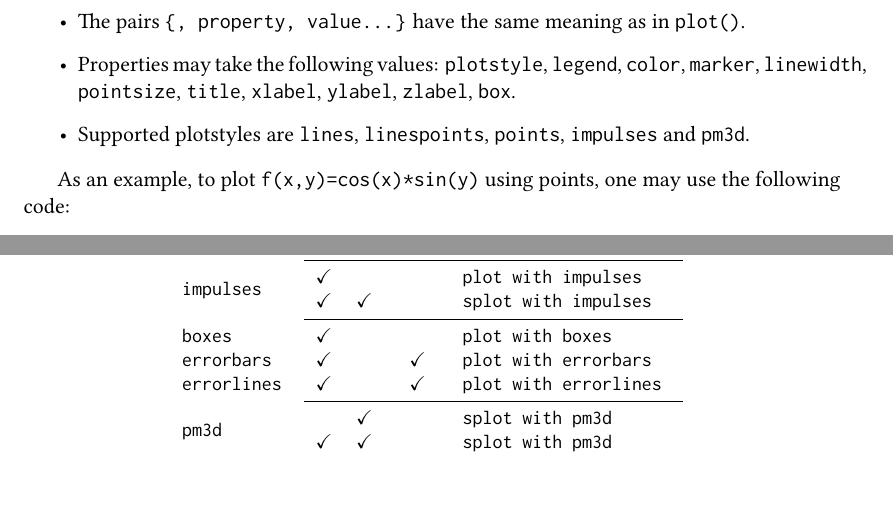
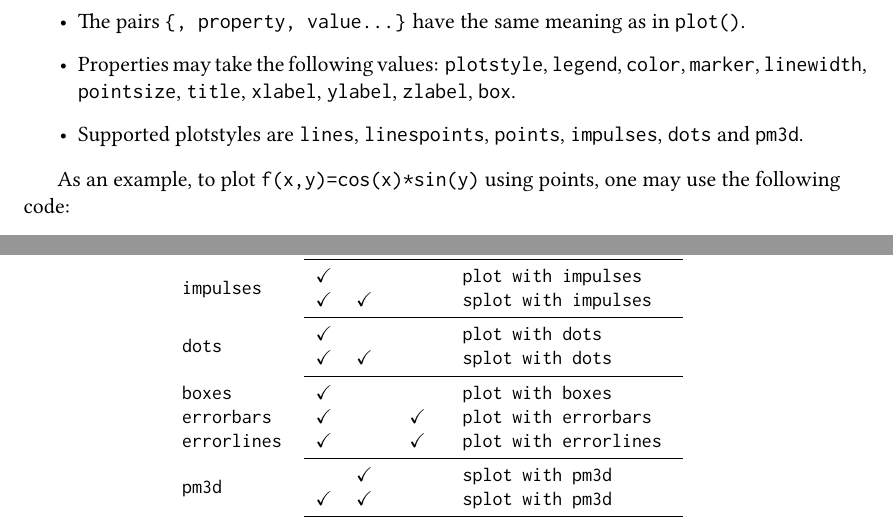
Before and after one commit to mbaz/Gaston.jl, a LaTeX document (doc/gastondoc.tex): two parts of pages 6 and 13 of 15 before the commit and two parts of pages 6 and 14 of 15 after it, joined at a grey line, cut so that both start at the same text, the shorter picture padded with empty space. Compiled offline with XeLaTeX.

Commit message:
Document dots plotstyle

```diff
--- a/doc/gastondoc.tex
+++ b/doc/gastondoc.tex
@@ -213,7 +213,7 @@ format:
 		\cmd{marker}, \cmd{linewidth}, \cmd{pointsize}, \cmd{title},
 		\cmd{xlabel}, \cmd{ylabel}, \cmd{box}, \cmd{axis}.
 	\item Supported plotstyles are \cmd{lines}, \cmd{linespoints},
-		\cmd{points}, \cmd{impulses} and \cmd{boxes}.
+		\cmd{points}, \cmd{impulses}, \cmd{dots} and \cmd{boxes}.
 	\item plot() returns the handle of the figure that was plotted.
 \end{itemize}
 
@@ -302,7 +302,7 @@ plotting surfaces. Its format is as follows:
 		\cmd{pointsize}, \cmd{title}, \cmd{xlabel}, \cmd{ylabel}, \cmd{zlabel},
 		\cmd{box}.
 	\item Supported plotstyles are \cmd{lines}, \cmd{linespoints},
-		\cmd{points}, \cmd{impulses} and \cmd{pm3d}.
+		\cmd{points}, \cmd{impulses}, \cmd{dots} and \cmd{pm3d}.
 \end{itemize}
 
 As an example, to plot \cmd{f(x,y)=cos(x)*sin(y)} using points, one may use the
@@ -780,6 +780,10 @@ in the following table. The same applies to \cmd{yhigh}).
 	& \cm &     &  & \cmd{plot with impulses} \\
 	& \cm & \cm &  & \cmd{splot with impulses} \\
 	\cmidrule(r){2-5}
+	\multirow{2}{*}{\cmd{dots}}
+	& \cm &     &  & \cmd{plot with dots} \\
+	& \cm & \cm &  & \cmd{splot with dots} \\
+	\cmidrule(r){2-5}
 	\cmd{boxes}       & \cm &  &     & \cmd{plot with boxes} \\
 	\cmd{errorbars}   & \cm &  & \cm & \cmd{plot with errorbars} \\
 	\cmd{errorlines}  & \cm &  & \cm & \cmd{plot with errorlines} \\
```
